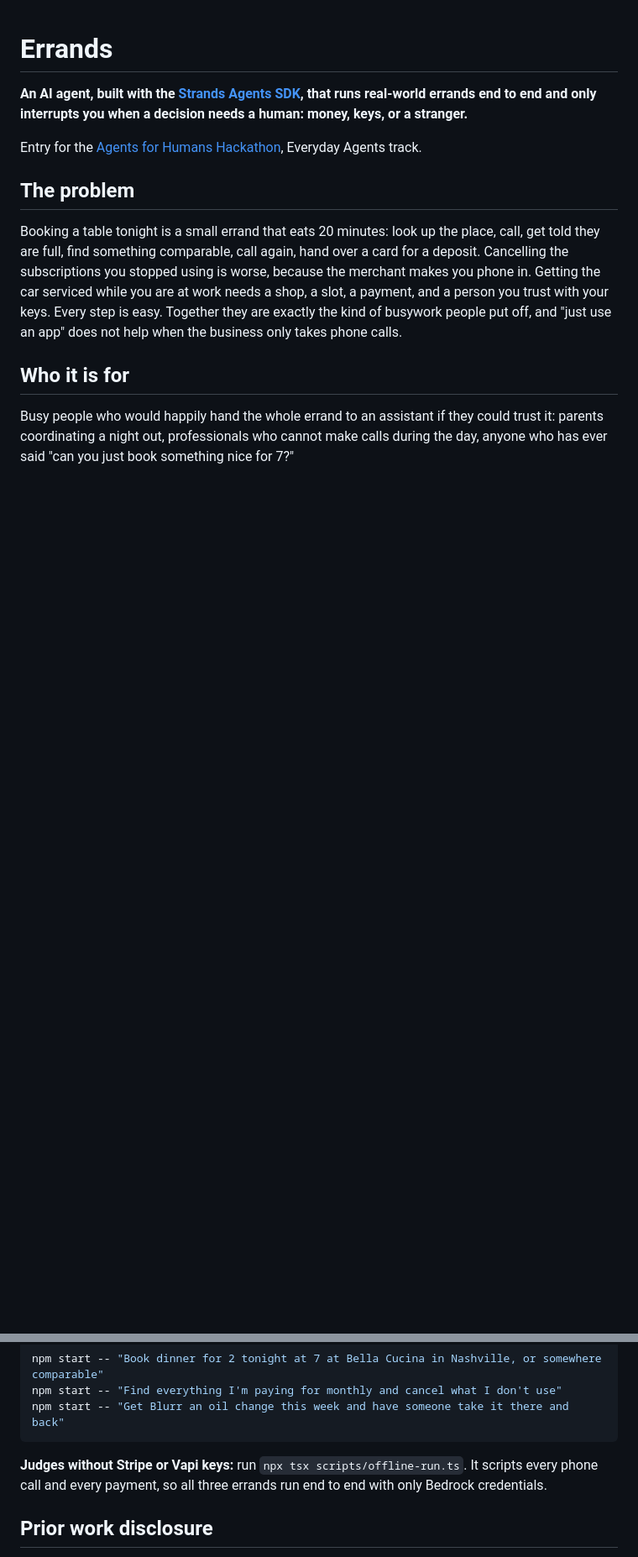
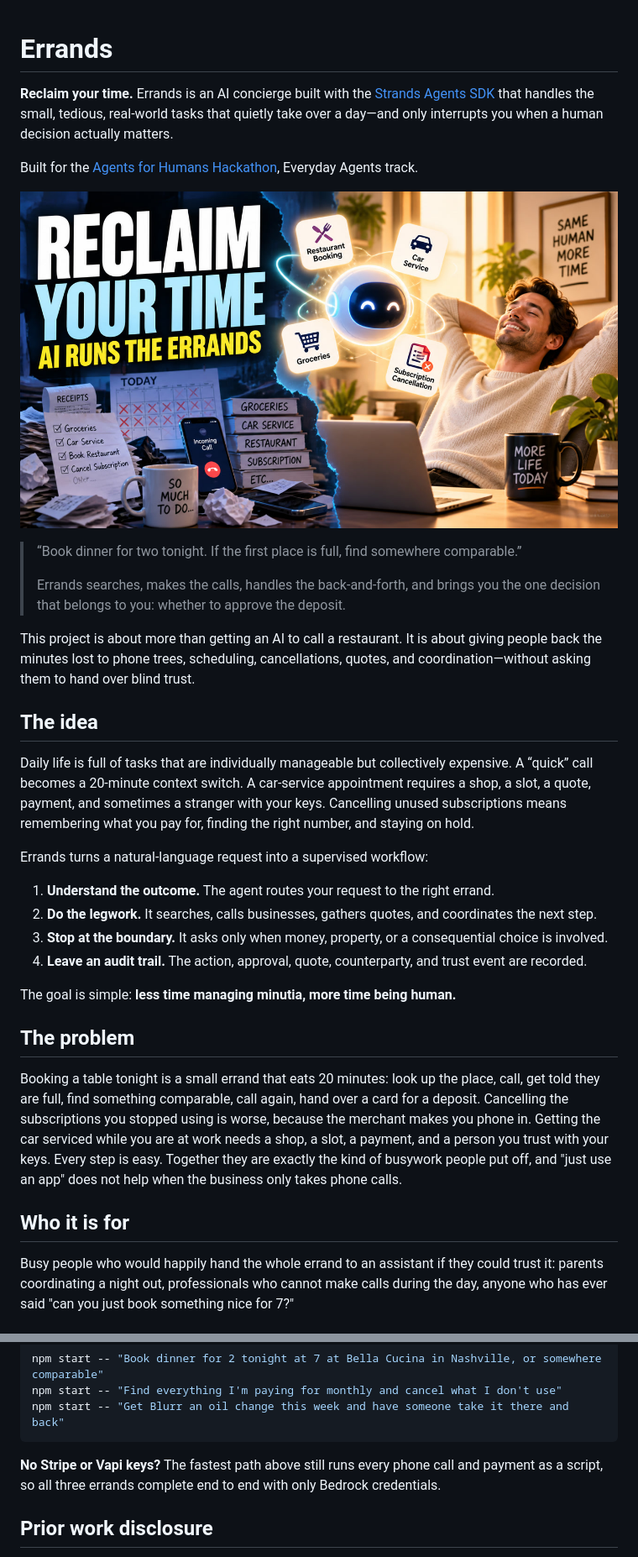
Before and after one commit to m2ai-portfolio/errands, a Markdown page: README.md, 2 parts joined by grey strips. Shown at 84% size. Rendered like a GitHub page; pictures changed too: docs/errands-thumbnail.jpg (added); blank space fills up the shorter version.

Commit message:
docs: make errands story judge-ready

````diff
--- a/README.md
+++ b/README.md
@@ -1,8 +1,29 @@
 # Errands
 
-**An AI agent, built with the [Strands Agents SDK](https://strandsagents.com), that runs real-world errands end to end and only interrupts you when a decision needs a human: money, keys, or a stranger.**
+**Reclaim your time.** Errands is an AI concierge built with the [Strands Agents SDK](https://strandsagents.com) that handles the small, tedious, real-world tasks that quietly take over a day—and only interrupts you when a human decision actually matters.
 
-Entry for the [Agents for Humans Hackathon](https://agentsforhumans.devpost.com), Everyday Agents track.
+Built for the [Agents for Humans Hackathon](https://agentsforhumans.devpost.com), Everyday Agents track.
+
+![Errands — Reclaim Your Time](docs/errands-thumbnail.jpg)
+
+> “Book dinner for two tonight. If the first place is full, find somewhere comparable.”
+>
+> Errands searches, makes the calls, handles the back-and-forth, and brings you the one decision that belongs to you: whether to approve the deposit.
+
+This project is about more than getting an AI to call a restaurant. It is about giving people back the minutes lost to phone trees, scheduling, cancellations, quotes, and coordination—without asking them to hand over blind trust.
+
+## The idea
+
+Daily life is full of tasks that are individually manageable but collectively expensive. A “quick” call becomes a 20-minute context switch. A car-service appointment requires a shop, a slot, a quote, payment, and sometimes a stranger with your keys. Cancelling unused subscriptions means remembering what you pay for, finding the right number, and staying on hold.
+
+Errands turns a natural-language request into a supervised workflow:
+
+1. **Understand the outcome.** The agent routes your request to the right errand.
+2. **Do the legwork.** It searches, calls businesses, gathers quotes, and coordinates the next step.
+3. **Stop at the boundary.** It asks only when money, property, or a consequential choice is involved.
+4. **Leave an audit trail.** The action, approval, quote, counterparty, and trust event are recorded.
+
+The goal is simple: **less time managing minutia, more time being human.**
 
 ## The problem
 
@@ -233,7 +276,7 @@ npm start -- "Find everything I'm paying for monthly and cancel what I don't use
 npm start -- "Get Blurr an oil change this week and have someone take it there and back"
 ```
 
-**Judges without Stripe or Vapi keys:** run `npx tsx scripts/offline-run.ts`. It scripts every phone call and every payment, so all three errands run end to end with only Bedrock credentials.
+**No Stripe or Vapi keys?** The fastest path above still runs every phone call and payment as a script, so all three errands complete end to end with only Bedrock credentials.
 
 ## Prior work disclosure
 
````
Also changed, not shown: other parts of README.md (+22 -0 lines).
